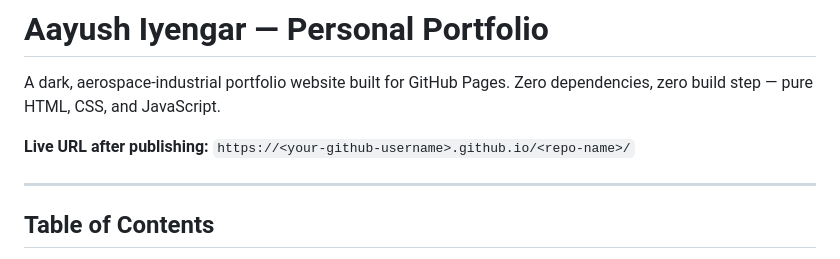
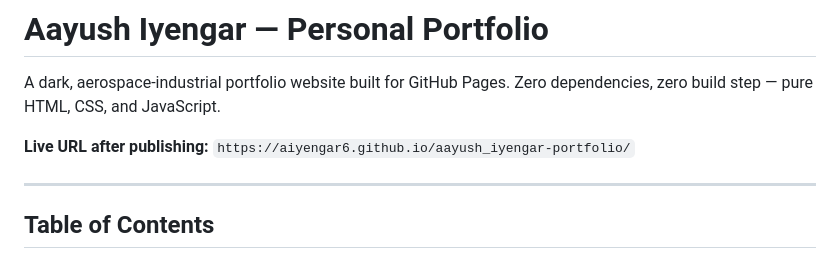
Before and after one commit to aiyengar6/aayush_iyengar-portfolio, a Markdown page: README.md, the part around the change. Rendered like a GitHub page.

Commit message:
Update live URL in README.md

```diff
--- a/README.md
+++ b/README.md
@@ -2,7 +2,7 @@
 
 A dark, aerospace-industrial portfolio website built for GitHub Pages. Zero dependencies, zero build step — pure HTML, CSS, and JavaScript.
 
-**Live URL after publishing:** `https://<your-github-username>.github.io/<repo-name>/`
+**Live URL after publishing:** `https://aiyengar6.github.io/aayush_iyengar-portfolio/`
 
 ---
 
```
